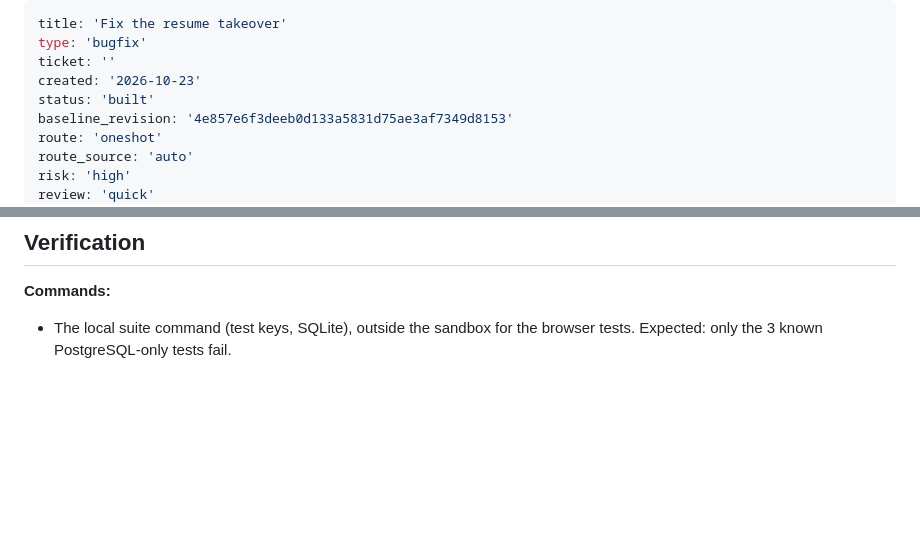
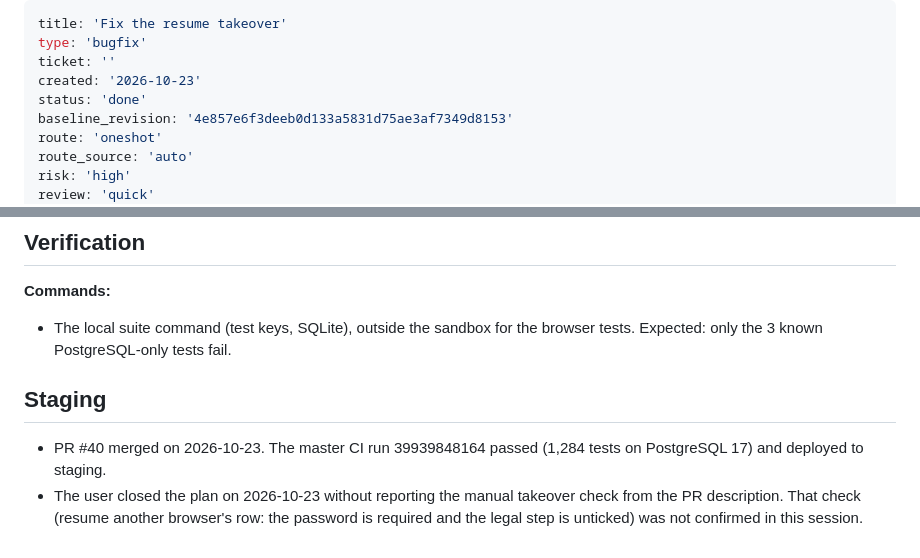
Before and after one commit to mytreatplan/mytreatplan.com, a Markdown page: _bmad-output/initiative-mytreatplan-client-portal/plan-fix-resume-takeover.md, 2 parts joined by grey strips. Drawn GitHub-style; blank space fills up the shorter version.

Commit message:
docs(signup): mark the resume-takeover fix done
PR #40 merged and deployed to staging (CI run 39939848164, 1,284 passed).
The manual staging check was not reported.

Co-Authored-By: Claude Opus 5.5 <noreply@anthropic.com>

```diff
--- a/_bmad-output/initiative-mytreatplan-client-portal/plan-fix-resume-takeover.md
+++ b/_bmad-output/initiative-mytreatplan-client-portal/plan-fix-resume-takeover.md
@@ -3,7 +3,7 @@ title: 'Fix the resume takeover'
 type: 'bugfix'
 ticket: ''
 created: '2026-10-23'
-status: 'built'
+status: 'done'
 baseline_revision: '4e857e6f3deeb0d133a5831d75ae3af7349d8153'
 route: 'oneshot'
 route_source: 'auto'
@@ -69,3 +69,8 @@ After the patches (2026-10-23): the full suite gives 1,281 passed, 3 failed (the
 
 **Commands:**
 - The local suite command (test keys, SQLite), outside the sandbox for the browser tests. Expected: only the 3 known PostgreSQL-only tests fail.
+
+## Staging
+
+- PR #40 merged on 2026-10-23. The master CI run 39939848164 passed (1,284 tests on PostgreSQL 17) and deployed to staging.
+- The user closed the plan on 2026-10-23 without reporting the manual takeover check from the PR description. That check (resume another browser's row: the password is required and the legal step is unticked) was not confirmed in this session.
```
